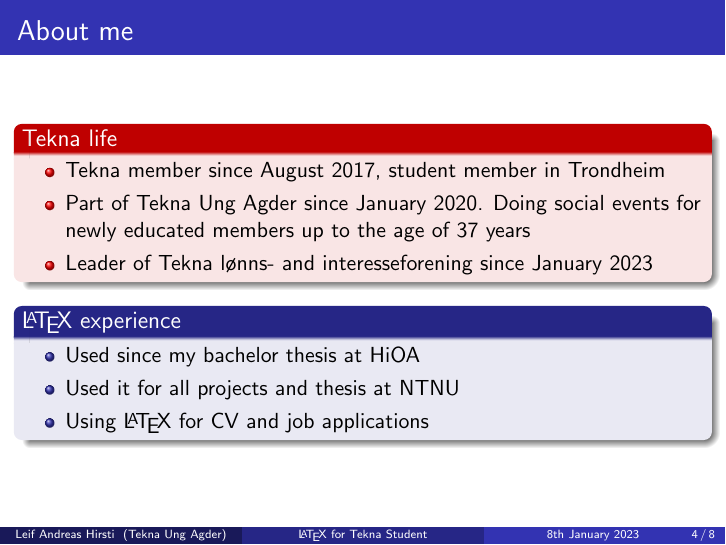
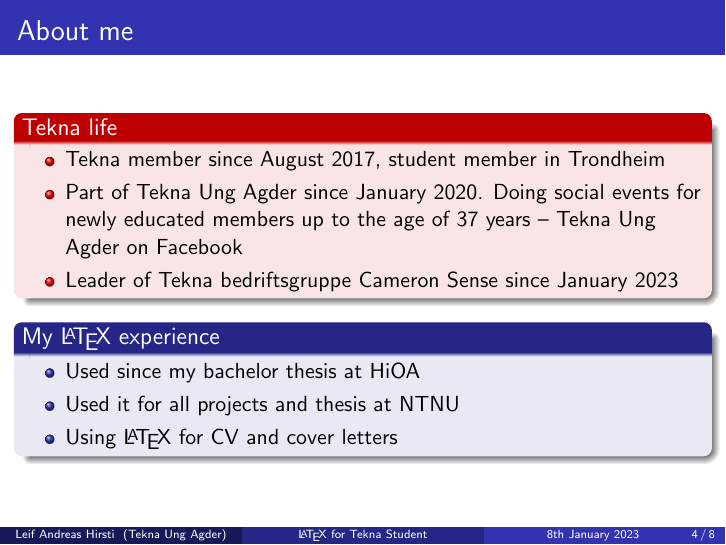
Before and after one commit to lahirsti/LaTeX_Templates_Beamer, LaTeX slides (main.tex, which reads introduction.tex): page 4 of 8. Compiled offline with pdfLaTeX.

Commit message:
Introduction changes

```diff
--- a/introduction.tex
+++ b/introduction.tex
@@ -24,16 +24,16 @@
 \begin{alertblock}{Tekna life}
 \begin{itemize}
     \item Tekna member since August 2017, student member in Trondheim
-    \item Part of Tekna Ung Agder since January 2020. Doing social events for newly educated members up to the age of 37 years
-    \item Leader of Tekna lønns- and interesseforening since January 2023
+    \item Part of Tekna Ung Agder since January 2020. Doing social events for newly educated members up to the age of 37 years -- \href{https://www.facebook.com/groups/1077086612463991}{Tekna Ung Agder on Facebook}
+    \item Leader of Tekna bedriftsgruppe Cameron Sense since January 2023
 \end{itemize}
 \end{alertblock}
 
-\begin{block}{\LaTeX{} experience}
+\begin{block}{My \LaTeX{} experience}
 \begin{itemize}
     \item Used since my bachelor thesis at HiOA
     \item Used it for all projects and thesis at NTNU
-    \item Using \LaTeX{} for CV and job applications
+    \item Using \LaTeX{} for CV and cover letters
 \end{itemize}
 \end{block}
 
```
